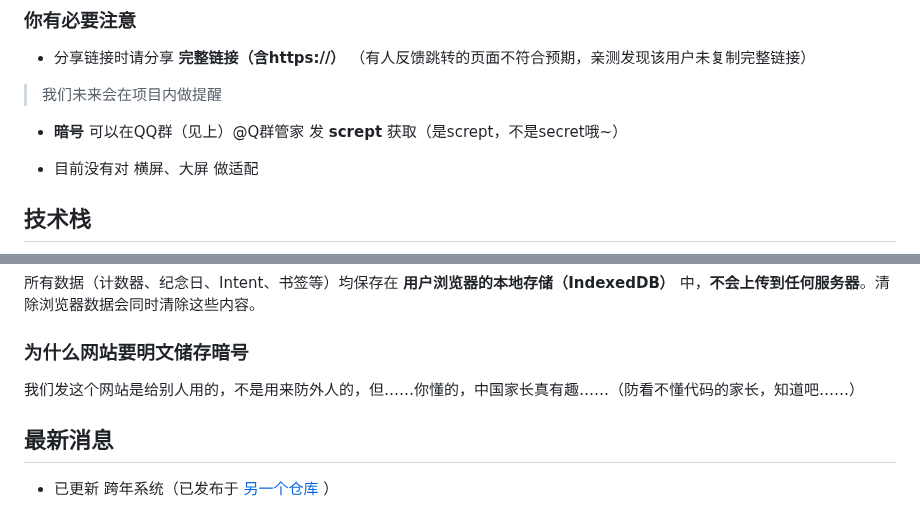
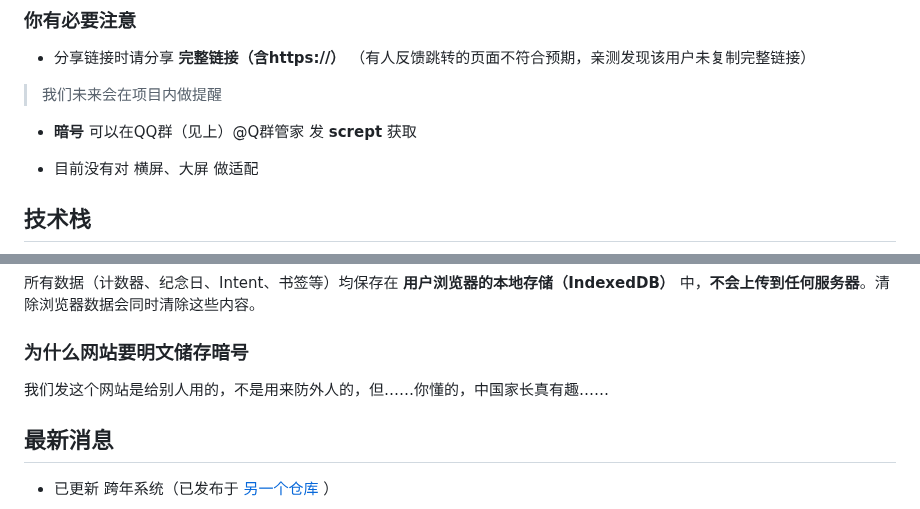
Before and after one commit to Yokitu/TiryWebsite, a Markdown page: README.md, 2 parts joined by grey strips. Rendered like a GitHub page.

Commit message:
什么叫TH响应DB？！

```diff
--- a/README.md
+++ b/README.md
@@ -39,7 +39,7 @@ TiryHi 是一个（不止）面向 Tiry 团队的工具箱应用，包含倒计
 
 > 我们未来会在项目内做提醒
 
-- **暗号** 可以在QQ群（见上）@Q群管家 发 **scrept** 获取（是scrept，不是secret哦~）
+- **暗号** 可以在QQ群（见上）@Q群管家 发 **scrept** 获取
 
 - 目前没有对 横屏、大屏 做适配
 
@@ -57,7 +57,7 @@ TiryHi 是一个（不止）面向 Tiry 团队的工具箱应用，包含倒计
 
 ### 为什么网站要明文储存暗号
 
-我们发这个网站是给别人用的，不是用来防外人的，但……你懂的，中国家长真有趣……（防看不懂代码的家长，知道吧……）
+我们发这个网站是给别人用的，不是用来防外人的，但……你懂的，中国家长真有趣……
 
 ## 最新消息
 
```
